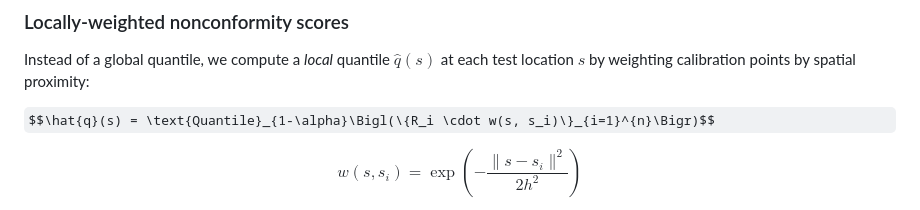
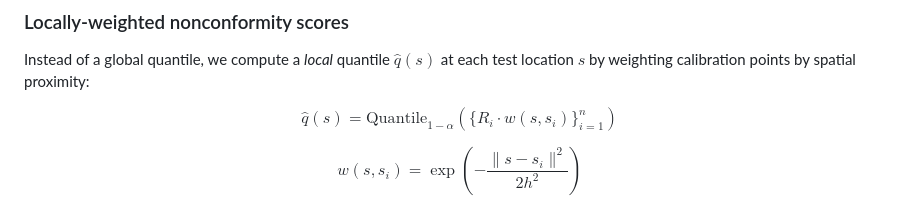
Before and after one commit to Vezarachan/Vezarachan.github.io, a Markdown page: posts/geoconformal.md, the part around the change. GitHub-like rendering; some formulas as TeX source.

Commit message:
update post GeoCP equations

```diff
--- a/posts/geoconformal.md
+++ b/posts/geoconformal.md
@@ -43,7 +43,7 @@ GeoConformal addresses this through **spatially-aware calibration**. The key ide
 
 Instead of a global quantile, we compute a *local* quantile $\hat{q}(s)$ at each test location $s$ by weighting calibration points by spatial proximity:
 
-$$\hat{q}(s) = \text{Quantile}_{1-\alpha}\Bigl(\{R_i \cdot w(s, s_i)\}_{i=1}^{n}\Bigr)$$
+$$\hat{q}(s) = \text{Quantile}_{1-\alpha}\left(\{R_i \cdot w(s, s_i)\}_{i=1}^{n}\right)$$
 
 $$w(s,s_i)=\exp\left(-\frac{\lVert s - s_i\rVert^2}{2h^2}\right)$$
 
```
